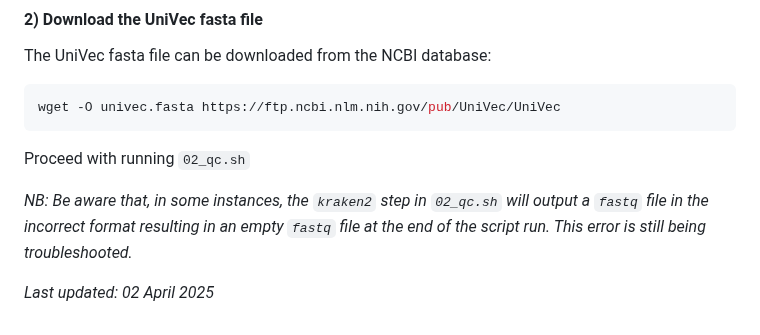
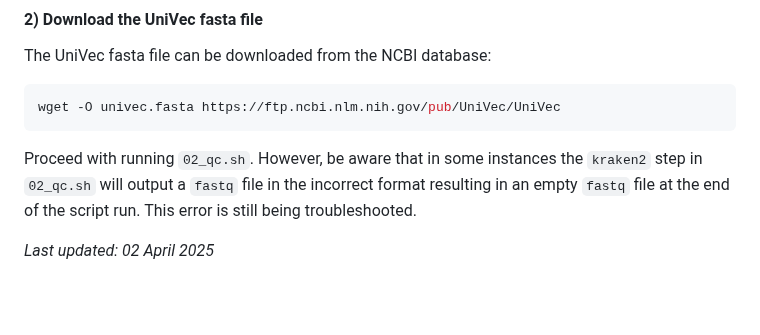
Before and after one commit to grcvhon/atm-analysis, a Markdown page: phoenix/README.md, the part around the change. Rendered like a GitHub page; blank space fills up the shorter version.

````diff
--- a/phoenix/README.md
+++ b/phoenix/README.md
@@ -272,8 +272,6 @@ The UniVec fasta file can be downloaded from the NCBI database:
 wget -O univec.fasta https://ftp.ncbi.nlm.nih.gov/pub/UniVec/UniVec
 ```
 
-Proceed with running `02_qc.sh`
-
-<i>NB: Be aware that, in some instances, the `kraken2` step in `02_qc.sh` will output a `fastq` file in the incorrect format resulting in an empty `fastq` file at the end of the script run. This error is still being troubleshooted.</i>
+Proceed with running `02_qc.sh`. However, be aware that in some instances the `kraken2` step in `02_qc.sh` will output a `fastq` file in the incorrect format resulting in an empty `fastq` file at the end of the script run. This error is still being troubleshooted.</i>
 
 <i>Last updated: 02 April 2025</i>
````
